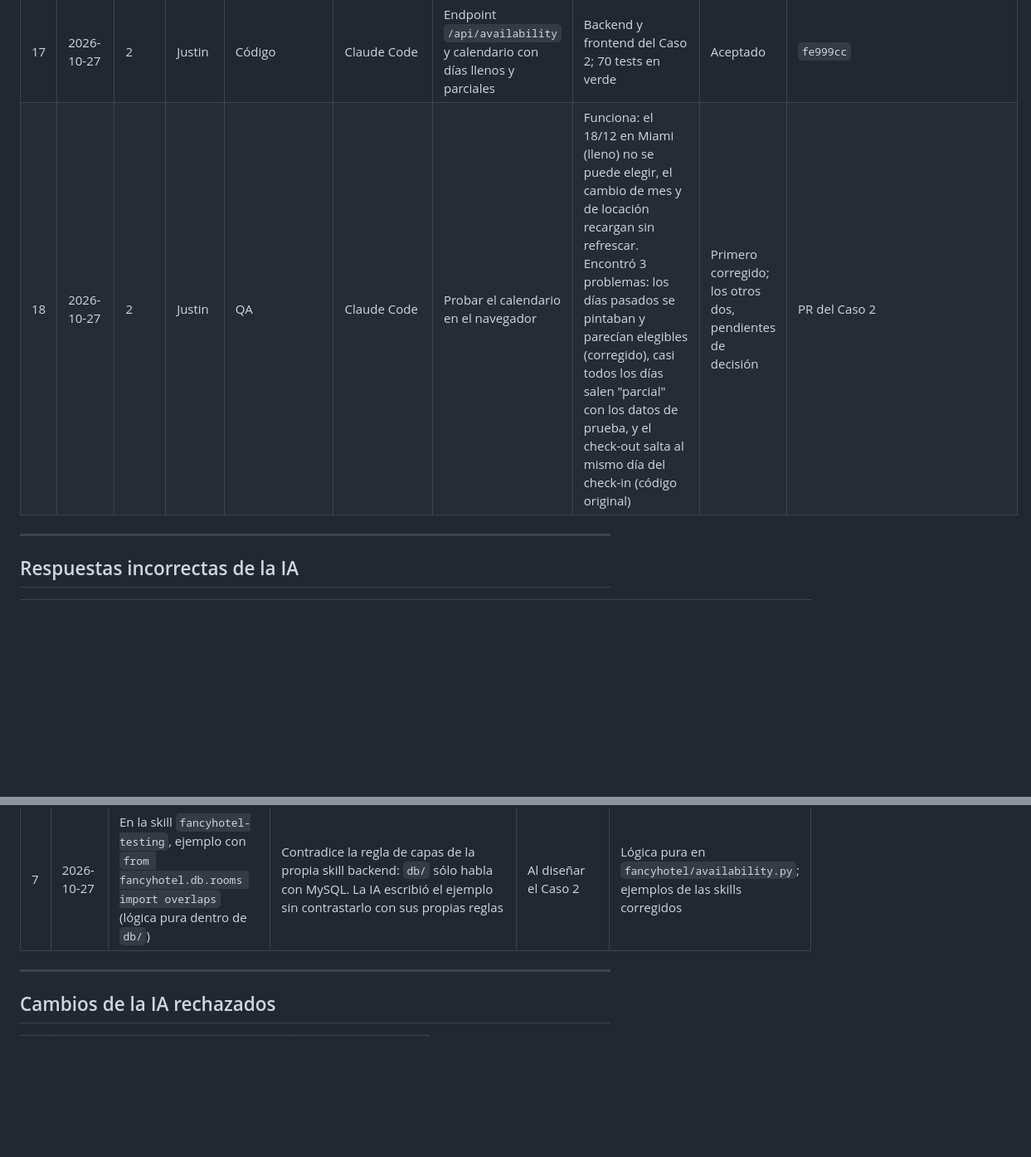
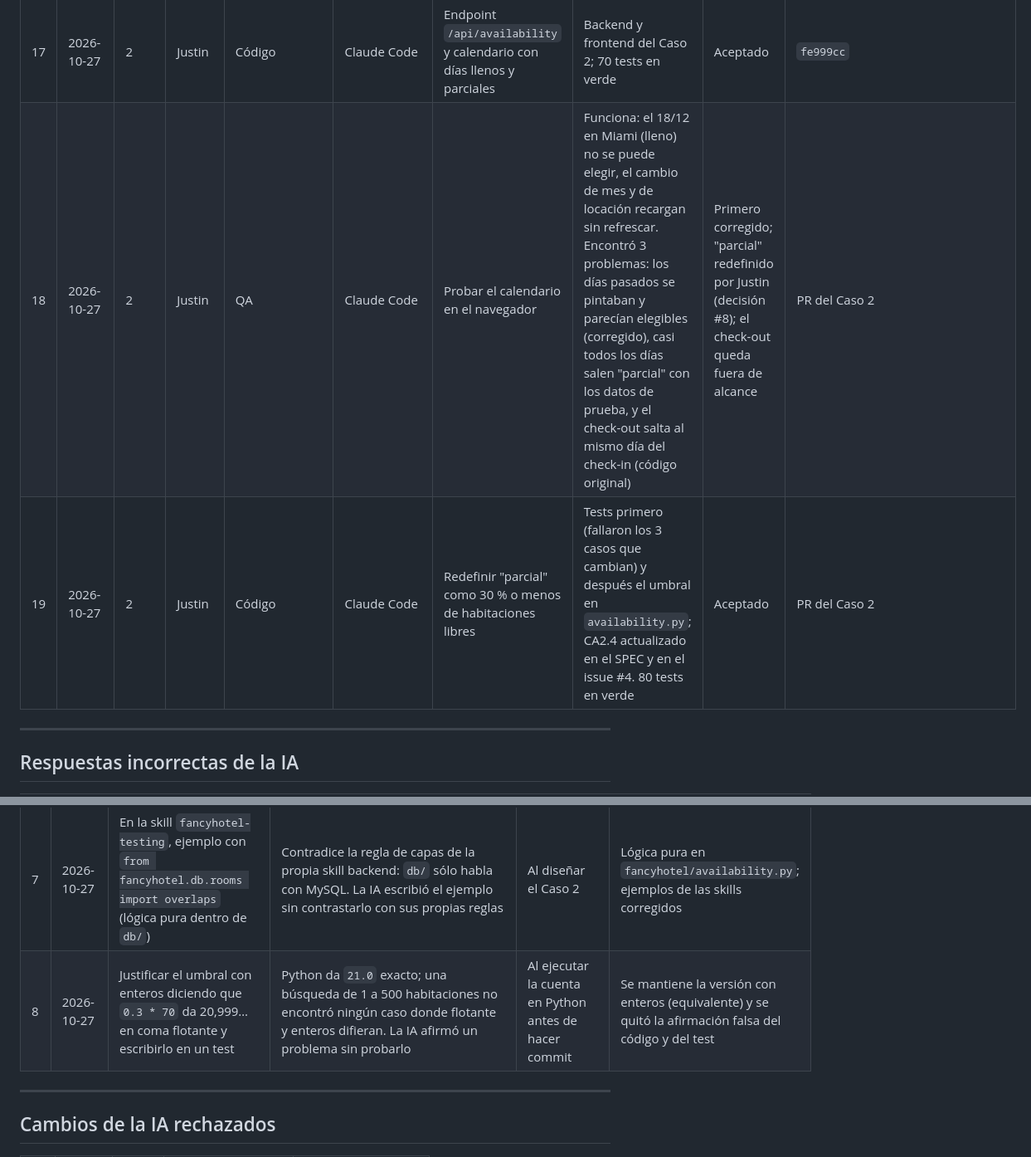
Before and after one commit to JustinBr88/Proyecto-T-picos, a Markdown page: docs/AI_LOG.md, 2 parts joined by grey strips. Shown at 83% size. Rendered like a GitHub page; blank space fills up the shorter version.

```diff
--- a/docs/AI_LOG.md
+++ b/docs/AI_LOG.md
@@ -29,7 +29,8 @@ Registro del uso de IA en el proyecto. Se completa **durante** el desarrollo, no
 | 15 | 2026-10-27 | 2 | Justin | Análisis | Claude Code | Analizar el código del Caso 2 antes de modificarlo | Verificó en el código de la librería (v4.15.35) que `disabledDates()` existe, que `dp.update` se dispara **después** de redibujar y que `disabledDates()` redibuja (borra las marcas): por eso se repinta tras cada llamada. Detectó que **crear** una reserva no validaba disponibilidad | Aceptado: se agregó la validación en la creación | `30a12c9` |
 | 16 | 2026-10-27 | 2 | Justin | Testing | Claude Code | Tests primero para el solapamiento y el endpoint | 20 tests unitarios y 15 de integración escritos antes del código. Al correrlos contra el código original confirmaron BUG-1: de 4 formas de solapamiento sólo detectaba una | Aceptado | `6326cd0`, `30a12c9` |
 | 17 | 2026-10-27 | 2 | Justin | Código | Claude Code | Endpoint `/api/availability` y calendario con días llenos y parciales | Backend y frontend del Caso 2; 70 tests en verde | Aceptado | `fe999cc` |
-| 18 | 2026-10-27 | 2 | Justin | QA | Claude Code | Probar el calendario en el navegador | Funciona: el 18/12 en Miami (lleno) no se puede elegir, el cambio de mes y de locación recargan sin refrescar. Encontró 3 problemas: los días pasados se pintaban y parecían elegibles (corregido), casi todos los días salen "parcial" con los datos de prueba, y el check-out salta al mismo día del check-in (código original) | Primero corregido; los otros dos, pendientes de decisión | PR del Caso 2 |
+| 18 | 2026-10-27 | 2 | Justin | QA | Claude Code | Probar el calendario en el navegador | Funciona: el 18/12 en Miami (lleno) no se puede elegir, el cambio de mes y de locación recargan sin refrescar. Encontró 3 problemas: los días pasados se pintaban y parecían elegibles (corregido), casi todos los días salen "parcial" con los datos de prueba, y el check-out salta al mismo día del check-in (código original) | Primero corregido; "parcial" redefinido por Justin (decisión #8); el check-out queda fuera de alcance | PR del Caso 2 |
+| 19 | 2026-10-27 | 2 | Justin | Código | Claude Code | Redefinir "parcial" como 30 % o menos de habitaciones libres | Tests primero (fallaron los 3 casos que cambian) y después el umbral en `availability.py`; CA2.4 actualizado en el SPEC y en el issue #4. 80 tests en verde | Aceptado | PR del Caso 2 |
 
 ---
 
@@ -42,6 +43,7 @@ Registro del uso de IA en el proyecto. Se completa **durante** el desarrollo, no
 | 3 | 2026-10-27 | Plantear la migración a Python 3 como un cambio de sintaxis (`print`) | Faltaban incompatibilidades reales: un `TabError` por mezcla de tabs y espacios, y flask-restful roto con Flask 3 (punto 6 del registro) | Compilando el código con Python 3.12 y con una prueba aislada de flask-restful | Corregido en `7f4bfc2` y `54d23b4` |
 | 4 | 2026-10-27 | Afirmar que `PUT /api/reservation/<id>` (BUG-2) era el endpoint que usa el frontend y que el flujo "Actualizar reserva" estaba roto | La IA leyó `url: '/api/reservation/:reservation_id'` en la factory y supuso que el id iba en la URL. AngularJS `$resource` no pone en la URL los parámetros del cuerpo de un PUT: el frontend llama a `PUT /api/reservation`, que funcionaba bien | Al probar el flujo en el navegador y mirar las peticiones de red | SPEC y docstrings corregidos; se agregó un test para el endpoint que el frontend usa de verdad. **Lección: verificar con una prueba real, no sólo leyendo el código** |
 | 7 | 2026-10-27 | En la skill `fancyhotel-testing`, ejemplo con `from fancyhotel.db.rooms import overlaps` (lógica pura dentro de `db/`) | Contradice la regla de capas de la propia skill backend: `db/` sólo habla con MySQL. La IA escribió el ejemplo sin contrastarlo con sus propias reglas | Al diseñar el Caso 2 | Lógica pura en `fancyhotel/availability.py`; ejemplos de las skills corregidos |
+| 8 | 2026-10-27 | Justificar el umbral con enteros diciendo que `0.3 * 70` da 20,999… en coma flotante y escribirlo en un test | Python da `21.0` exacto; una búsqueda de 1 a 500 habitaciones no encontró ningún caso donde flotante y enteros difieran. La IA afirmó un problema sin probarlo | Al ejecutar la cuenta en Python antes de hacer commit | Se mantiene la versión con enteros (equivalente) y se quitó la afirmación falsa del código y del test |
 
 ---
 
```
Also changed, not shown: other parts of docs/AI_LOG.md (+1 -0 lines), docs/SPEC.md (+1 -1 lines).
